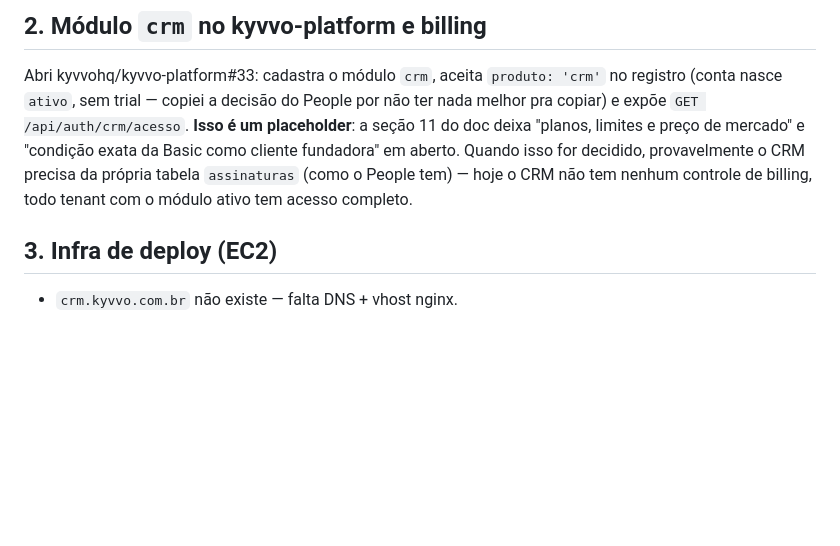
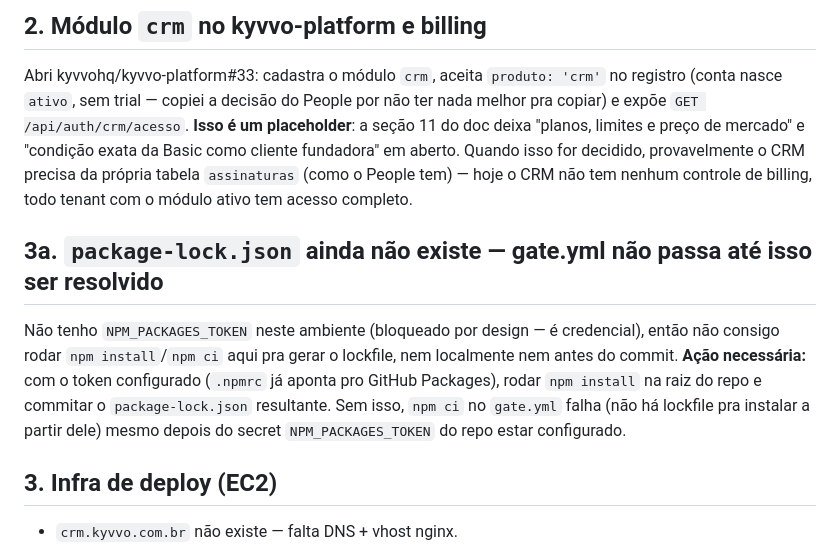
Before and after one commit to kyvvohq/kyvvo-crm, a Markdown page: docs/DECISOES-PENDENTES.md, the part around the change. GitHub-like rendering; blank space fills up the shorter version.

Commit message:
docs: registra bloqueio do gate.yml (package-lock.json ausente)
Co-Authored-By: Claude Sonnet 5 <noreply@anthropic.com>

```diff
--- a/docs/DECISOES-PENDENTES.md
+++ b/docs/DECISOES-PENDENTES.md
@@ -26,6 +26,16 @@ cliente fundadora" em aberto. Quando isso for decidido, provavelmente o CRM
 precisa da própria tabela `assinaturas` (como o People tem) — hoje o CRM não
 tem nenhum controle de billing, todo tenant com o módulo ativo tem acesso
 completo.
+
+## 3a. `package-lock.json` ainda não existe — gate.yml não passa até isso ser resolvido
+
+Não tenho `NPM_PACKAGES_TOKEN` neste ambiente (bloqueado por design — é
+credencial), então não consigo rodar `npm install`/`npm ci` aqui pra gerar o
+lockfile, nem localmente nem antes do commit. **Ação necessária:** com o
+token configurado (`.npmrc` já aponta pro GitHub Packages), rodar `npm
+install` na raiz do repo e commitar o `package-lock.json` resultante. Sem
+isso, `npm ci` no `gate.yml` falha (não há lockfile pra instalar a partir
+dele) mesmo depois do secret `NPM_PACKAGES_TOKEN` do repo estar configurado.
 
 ## 3. Infra de deploy (EC2)
 
```
